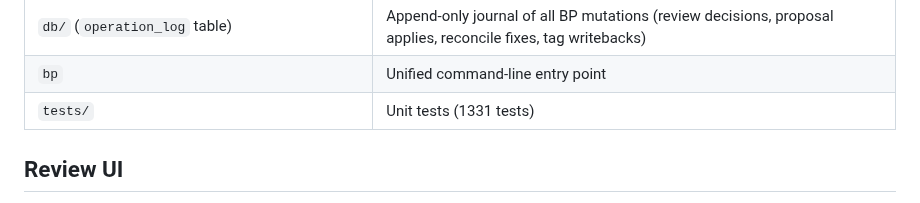
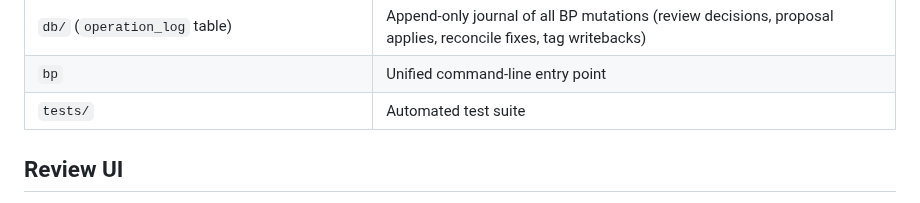
Before and after one commit to cdevers/Blue-Pearmain, a Markdown page: README.md, the part around one of its changes. GitHub-like rendering.

```diff
--- a/README.md
+++ b/README.md
@@ -230,7 +230,7 @@ For ongoing use, all three services run as launchd agents — no terminal window
 | `db/migrate_003_dimensions_and_dedup.py` | DB migration: adds width/height columns and duplicate_groups table |
 | `db/` (`operation_log` table) | Append-only journal of all BP mutations (review decisions, proposal applies, reconcile fixes, tag writebacks) |
 | `bp` | Unified command-line entry point |
-| `tests/` | Unit tests (1331 tests) |
+| `tests/` | Automated test suite |
 
 ## Review UI
 
```
Also changed, not shown: other parts of README.md (+1 -1 lines), CLAUDE.md (+1 -1 lines).
